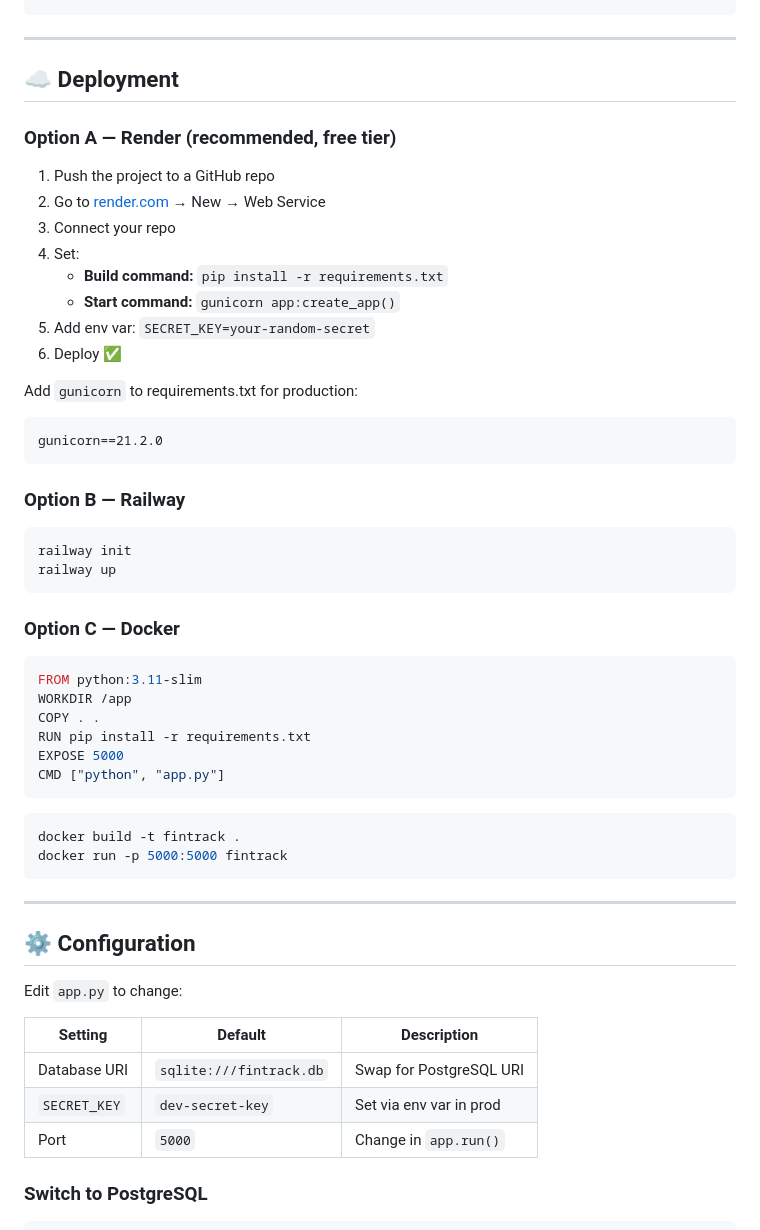
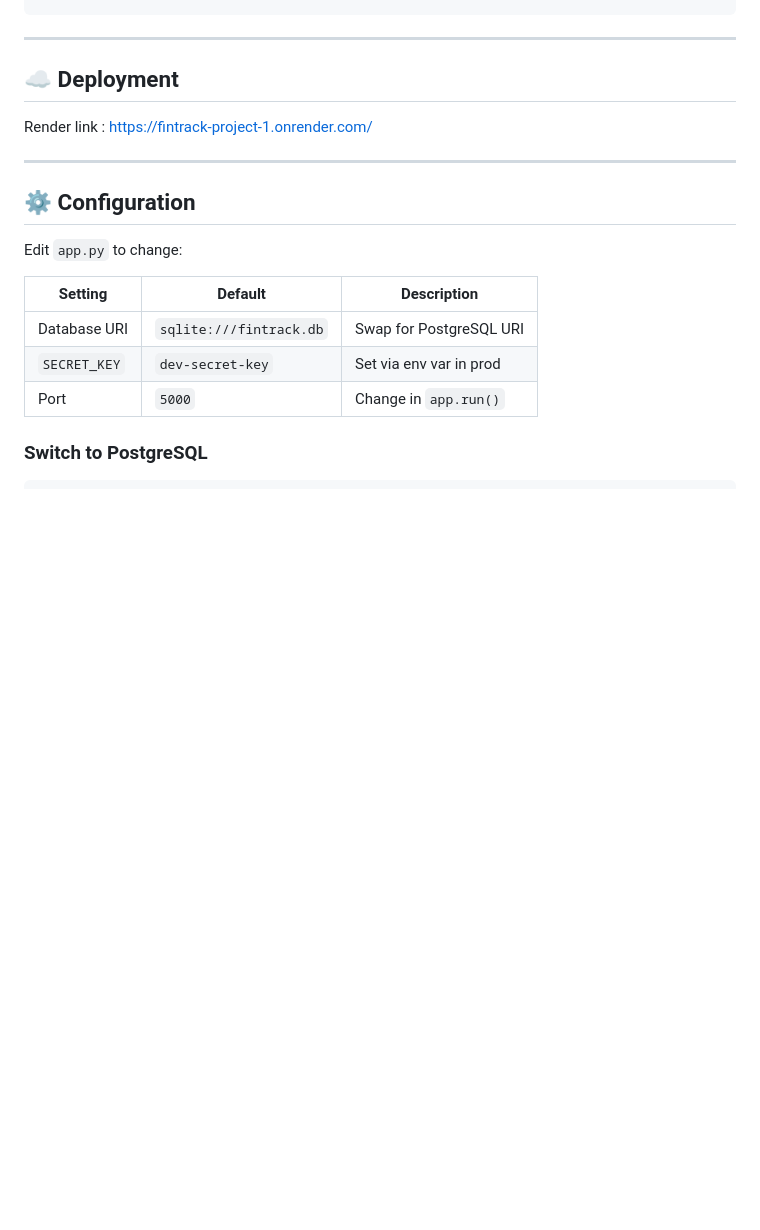
Before and after one commit to aryanassit/FINTRACK_PROJECT, a Markdown page: README.md, the part around the change. GitHub-like rendering; blank space fills up the shorter version.

Commit message:
Remove deployment options from README
Removed deployment options for Render, Railway, and Docker from the README.

````diff
--- a/README.md
+++ b/README.md
@@ -120,44 +120,7 @@ The app auto-seeds demo data on first launch so the dashboard is populated immed
 
 ## ☁️ Deployment
 
-### Option A — Render (recommended, free tier)
-
-1. Push the project to a GitHub repo
-2. Go to [render.com](https://render.com) → New → Web Service
-3. Connect your repo
-4. Set:
-   - **Build command:** `pip install -r requirements.txt`
-   - **Start command:** `gunicorn app:create_app()`
-5. Add env var: `SECRET_KEY=your-random-secret`
-6. Deploy ✅
-
-Add `gunicorn` to requirements.txt for production:
-```
-gunicorn==21.2.0
-```
-
-### Option B — Railway
-
-```bash
-railway init
-railway up
-```
-
-### Option C — Docker
-
-```dockerfile
-FROM python:3.11-slim
-WORKDIR /app
-COPY . .
-RUN pip install -r requirements.txt
-EXPOSE 5000
-CMD ["python", "app.py"]
-```
-
-```bash
-docker build -t fintrack .
-docker run -p 5000:5000 fintrack
-```
+Render link : https://fintrack-project-1.onrender.com/
 
 ---
 
````
